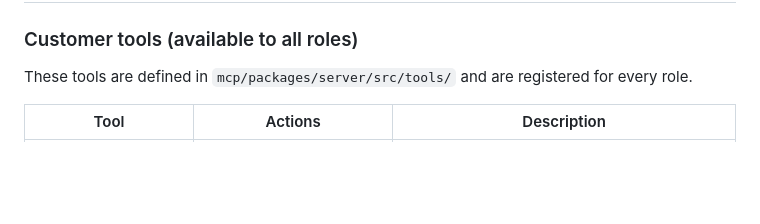
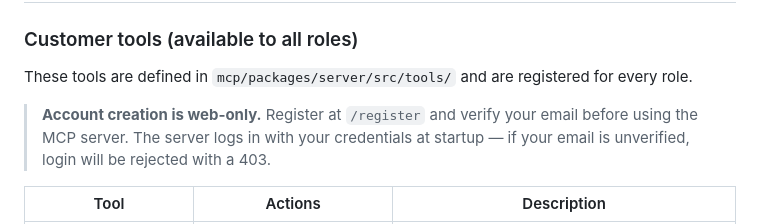
Before and after one commit to waseemsadiq/booking-docs, a Markdown page: docs/mcp-guide.md, the part around the change. Rendered like a GitHub page; blank space fills up the shorter version.

```diff
--- a/docs/mcp-guide.md
+++ b/docs/mcp-guide.md
@@ -105,6 +105,8 @@ The `workers/` package is not an npm package — it is a Cloudflare Worker that
 ### Customer tools (available to all roles)
 
 These tools are defined in `mcp/packages/server/src/tools/` and are registered for every role.
+
+> **Account creation is web-only.** Register at `/register` and verify your email before using the MCP server. The server logs in with your credentials at startup — if your email is unverified, login will be rejected with a 403.
 
 | Tool | Actions | Description |
 |---|---|---|
```
Also changed, not shown: docs/api-reference.md (+9 -5 lines), docs/dev-guide.md (+66 -1 lines).
